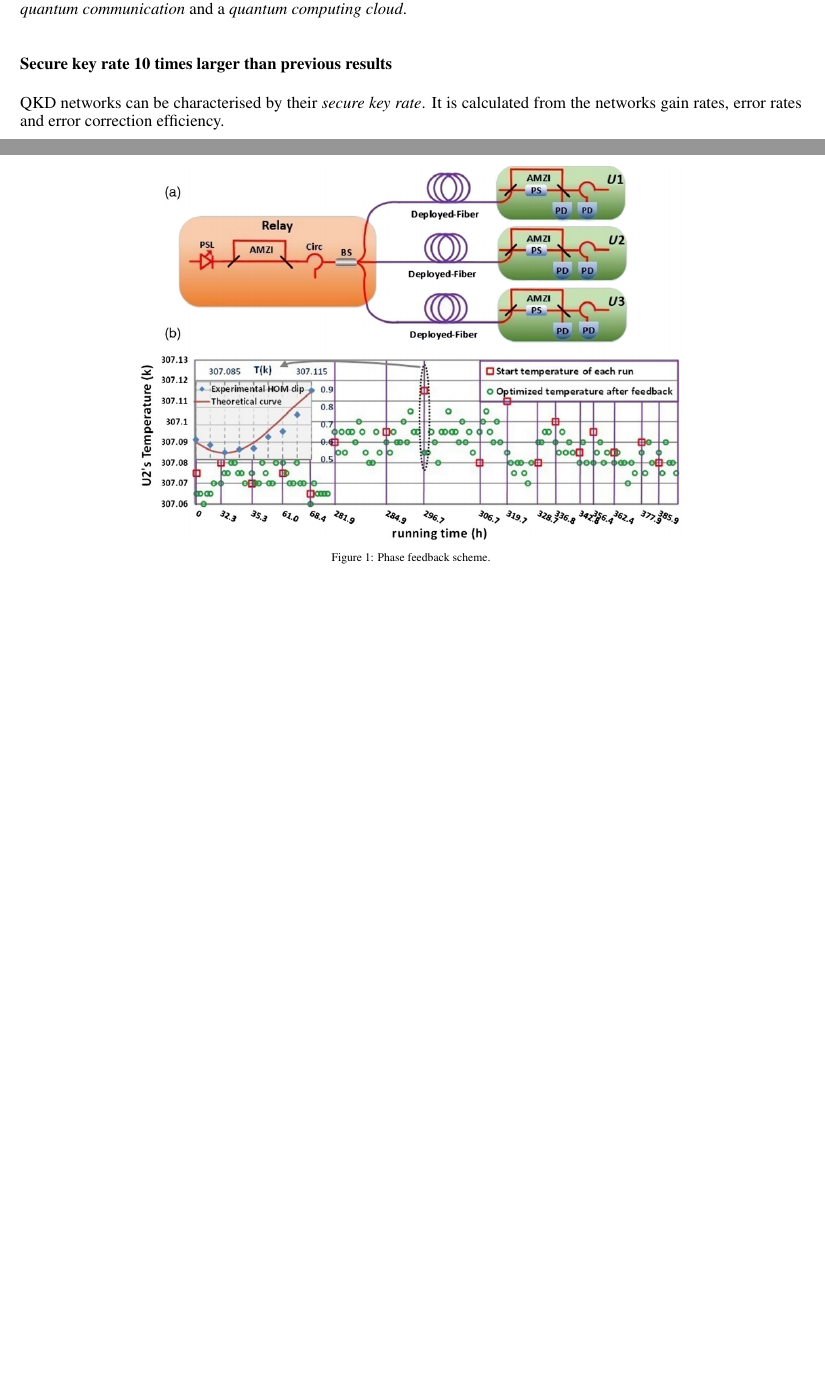
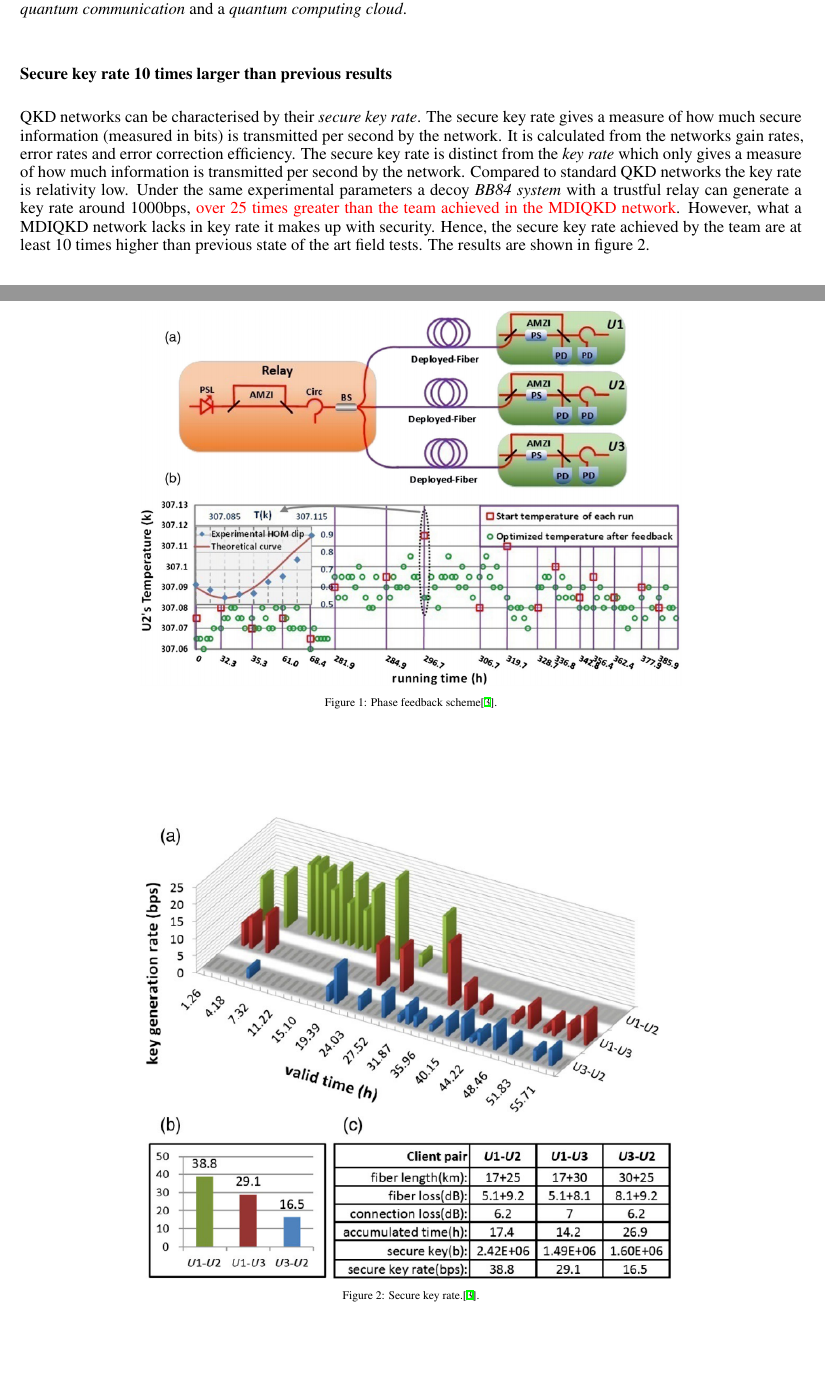
Before and after one commit to cji1/Case_Study_1, a LaTeX document (“New Scientist” style paper/Sections_j/Sections_J.tex): two parts of pages 1 and 2 of 2 before the commit and two parts of pages 1 and 2 of 3 after it, joined at a grey line, cut so that both start at the same text, the shorter picture padded with empty space. The pictures show the PDF file “New Scientist” style paper/Sections_j/Sections_J.pdf that the author committed with the source.

Commit message:
section_j contd

```diff
--- a/“New Scientist” style paper/Sections_j/Sections_J.tex
+++ b/“New Scientist” style paper/Sections_j/Sections_J.tex
@@ -52,7 +53,15 @@ The second technical challenge involves \textit{maintaining indistinguishability
 
 \subsection*{Secure key rate 10 times larger than previous results}
 
-QKD networks can be characterised by their \textit{secure key rate}. It is calculated from the networks gain rates, error rates and error correction efficiency.
+QKD networks can be characterised by their \textit{secure key rate}.  The secure key rate gives a measure of how much secure information (measured in bits) is transmitted per second by the network. It is calculated from the networks gain rates, error rates and error correction efficiency. The secure key rate is distinct from the \textit{key rate} which only gives a measure of how much information is transmitted per second by the network. Compared to standard QKD networks the key rate is relativity low. Under the same experimental parameters a decoy \textit{BB84 system} with a trustful relay can generate a key rate around 1000bps, \textcolor{red}{over 25 times greater than the team achieved in the MDIQKD network}. However, what a MDIQKD network lacks in key rate it makes up with security. Hence, the secure key rate achieved by the team are at least 10 times higher than previous state of the art field tests. The results are shown in figure 2.
+
+
+\begin{figure}
+  \centering
+  \includegraphics[width=0.7\linewidth]{Results.png}
+  \caption{Secure key rate.\cite{PhysRevX.6.011024}.}
+  \label{figure 2}
+\end{figure}
 
 \section*{2 or 3 “boxes” explaining, via diagrams, the key technical ideas of the experiment itself of the theory behind it}
 
```
Also changed, not shown: “New Scientist” style paper/Sections_j/Results.png (added), “New Scientist” style paper/Sections_j/Sections_J.bbl, “New Scientist” style paper/Sections_j/Sections_J.pdf, “New Scientist” style paper/Sections_j/Sections_J.tex (3 more changed lines), 6 other files.
